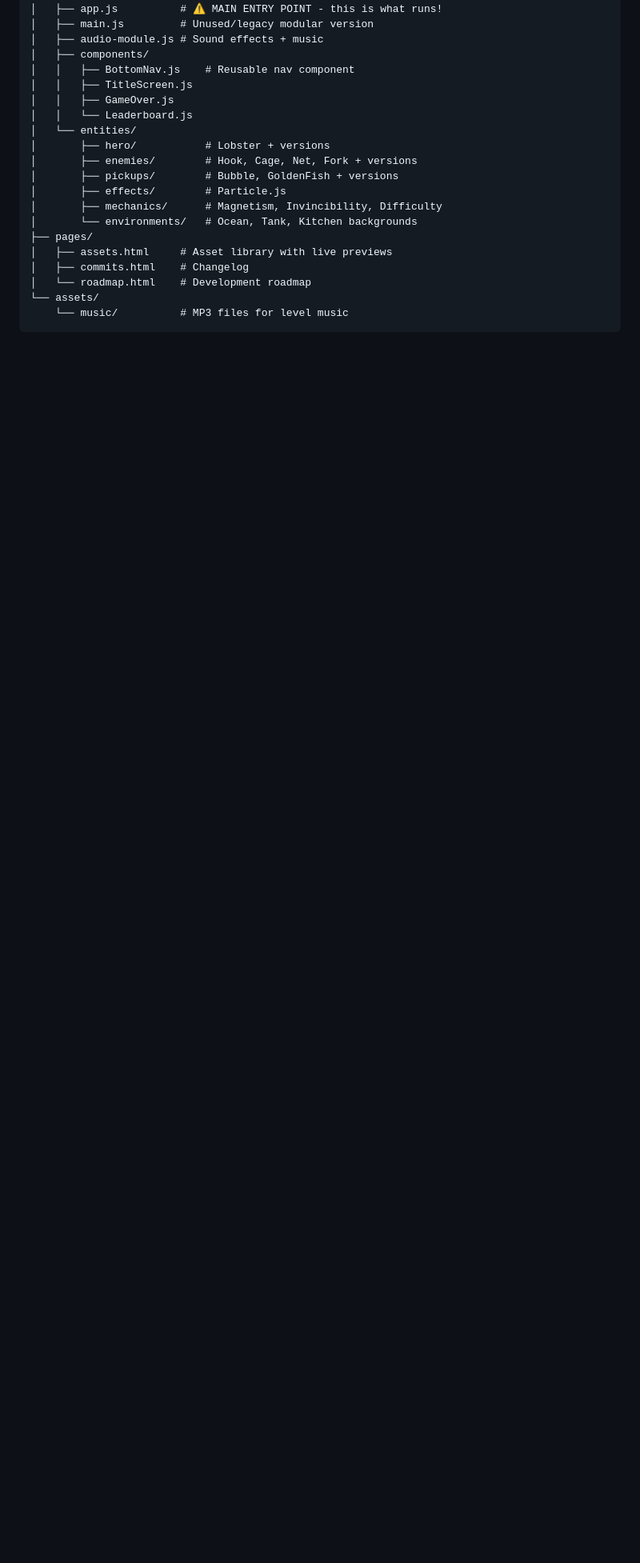
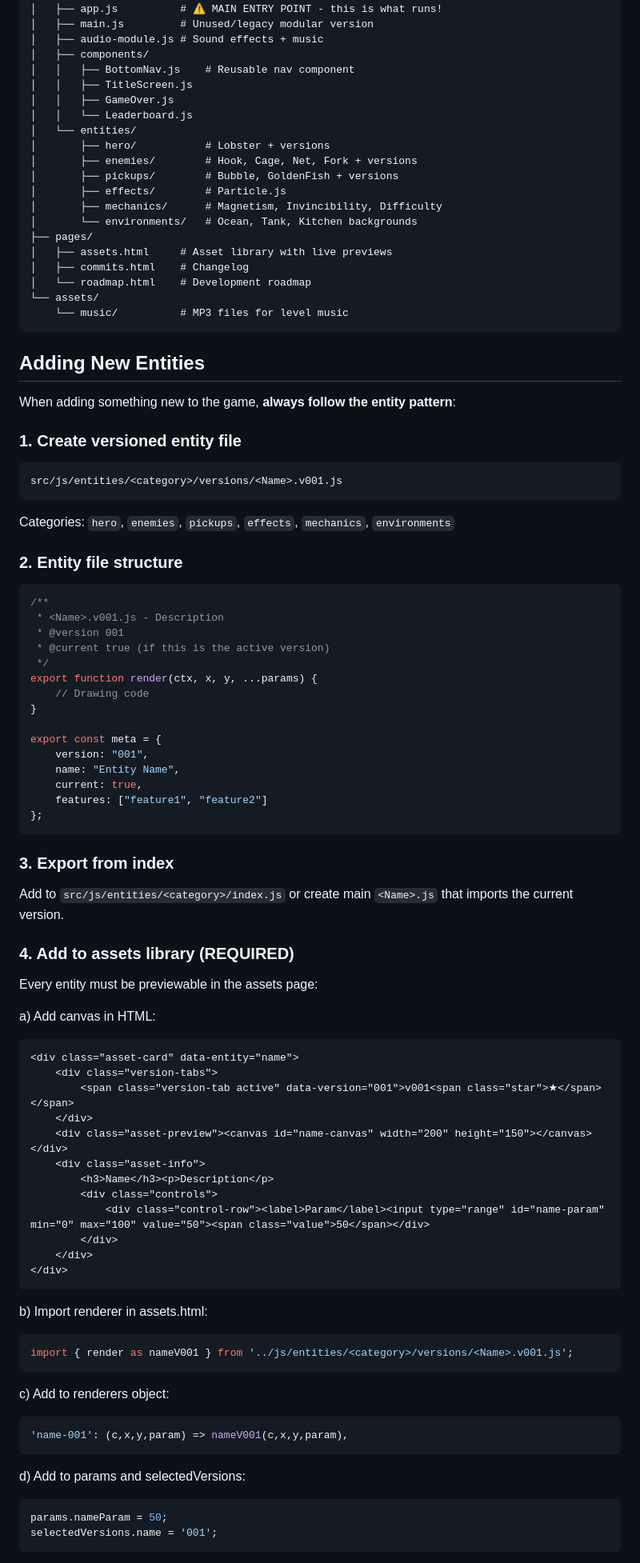
Before and after one commit to clawinho/lobster-swim, a Markdown page: PRACTICES.md, the part around one of its changes. Shown at 80% size. Drawn GitHub-style; blank space fills up the shorter version.

Commit message:
docs: add entity creation pattern to PRACTICES.md
- Versioned naming: <Name>.v001.js
- Full checklist for adding to assets library
- Renderer wiring, params, sliders, canvases
- Version iteration workflow

````diff
--- a/PRACTICES.md
+++ b/PRACTICES.md
@@ -29,3 +29,72 @@ src/
 └── assets/
     └── music/          # MP3 files for level music
 ```
+
+## Adding New Entities
+
+When adding something new to the game, **always follow the entity pattern**:
+
+### 1. Create versioned entity file
+```
+src/js/entities/<category>/versions/<Name>.v001.js
+```
+
+Categories: `hero`, `enemies`, `pickups`, `effects`, `mechanics`, `environments`
+
+### 2. Entity file structure
+```js
+/**
+ * <Name>.v001.js - Description
+ * @version 001
+ * @current true (if this is the active version)
+ */
+export function render(ctx, x, y, ...params) {
+    // Drawing code
+}
+
+export const meta = {
+    version: "001",
+    name: "Entity Name",
+    current: true,
+    features: ["feature1", "feature2"]
+};
+```
+
+### 3. Export from index
+Add to `src/js/entities/<category>/index.js` or create main `<Name>.js` that imports the current version.
+
+### 4. Add to assets library (REQUIRED)
+Every entity must be previewable in the assets page:
+
+a) Add canvas in HTML:
+```html
+<div class="asset-card" data-entity="name">
+    <div class="version-tabs">
+        <span class="version-tab active" data-version="001">v001<span class="star">★</span></span>
+    </div>
+    <div class="asset-preview"><canvas id="name-canvas" width="200" height="150"></canvas></div>
+    <div class="asset-info">
+        <h3>Name</h3><p>Description</p>
+        <div class="controls">
+            <div class="control-row"><label>Param</label><input type="range" id="name-param" min="0" max="100" value="50"><span class="value">50</span></div>
+        </div>
+    </div>
+</div>
+```
+
+b) Import renderer in assets.html:
+```js
+import { render as nameV001 } from '../js/entities/<category>/versions/<Name>.v001.js';
+```
+
+c) Add to renderers object:
+```js
+'name-001': (c,x,y,param) => nameV001(c,x,y,param),
+```
+
+d) Add to params and selectedVersions:
+```js
+params.nameParam = 50;
+selectedVersions.name = '001';
+```
+
````
Also changed, not shown: other parts of PRACTICES.md (+25 -0 lines).
